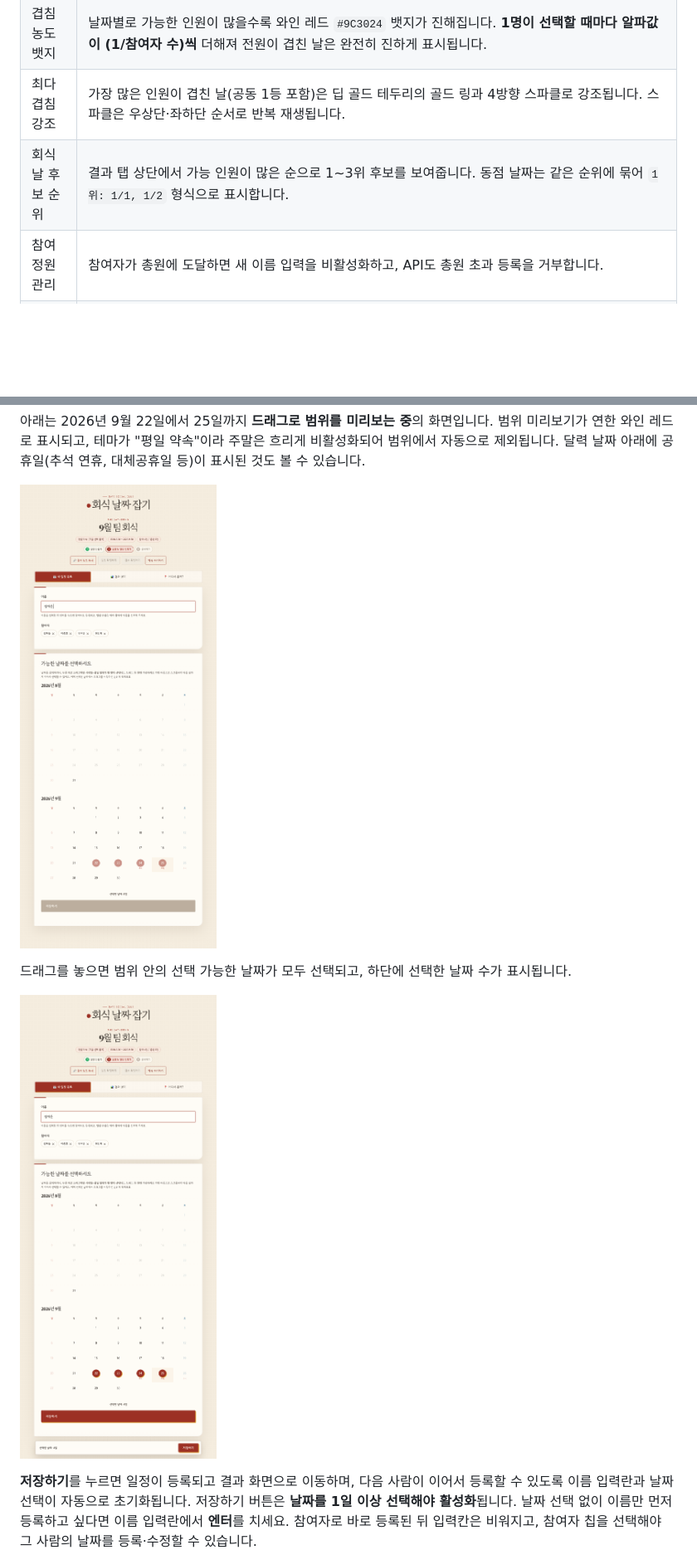
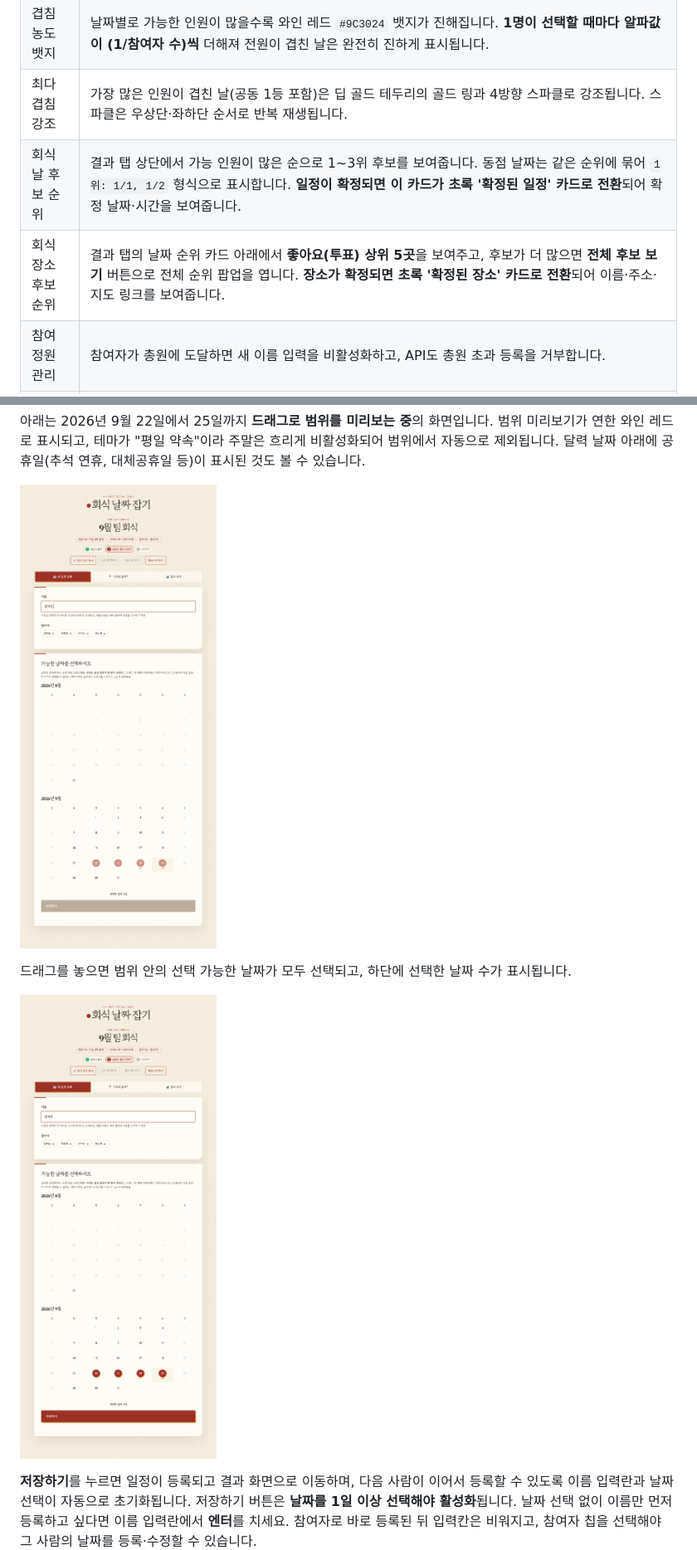
Before and after one commit to shjo-glitch/team-dinner-maker, a Markdown page: README.md, 2 parts joined by grey strips. Shown at 83% size. Rendered like a GitHub page; pictures changed too: images/02-drag-select.png, images/03-vote-selected.png; blank space fills up the shorter version.

```diff
--- a/README.md
+++ b/README.md
@@ -26,7 +26,8 @@
 | 공휴일 표시 | [hudy.co.kr](https://www.hudy.co.kr) 공휴일 API를 **최초 1회만 호출해 현재+미래 5개년(6개 연도)을 캐시에 저장**하고(D1 `holiday_cache` / 로컬 `.data/holidays-cache.json`), 약속을 만들 땐 캐시에서 표시 범위의 공휴일을 꺼내 기입합니다. 캐시가 없으면 내장 데이터(2025~2027)로 폴백합니다. |
 | 겹침 농도 뱃지 | 날짜별로 가능한 인원이 많을수록 와인 레드 `#9C3024` 뱃지가 진해집니다. **1명이 선택할 때마다 알파값이 (1/참여자 수)씩** 더해져 전원이 겹친 날은 완전히 진하게 표시됩니다. |
 | 최다 겹침 강조 | 가장 많은 인원이 겹친 날(공동 1등 포함)은 딥 골드 테두리의 골드 링과 4방향 스파클로 강조됩니다. 스파클은 우상단·좌하단 순서로 반복 재생됩니다. |
-| 회식 날 후보 순위 | 결과 탭 상단에서 가능 인원이 많은 순으로 1~3위 후보를 보여줍니다. 동점 날짜는 같은 순위에 묶어 `1위: 1/1, 1/2` 형식으로 표시합니다. |
+| 회식 날 후보 순위 | 결과 탭 상단에서 가능 인원이 많은 순으로 1~3위 후보를 보여줍니다. 동점 날짜는 같은 순위에 묶어 `1위: 1/1, 1/2` 형식으로 표시합니다. **일정이 확정되면 이 카드가 초록 '확정된 일정' 카드로 전환**되어 확정 날짜·시간을 보여줍니다. |
+| 회식 장소 후보 순위 | 결과 탭의 날짜 순위 카드 아래에서 **좋아요(투표) 상위 5곳**을 보여주고, 후보가 더 많으면 **전체 후보 보기** 버튼으로 전체 순위 팝업을 엽니다. **장소가 확정되면 초록 '확정된 장소' 카드로 전환**되어 이름·주소·지도 링크를 보여줍니다. |
 | 참여 정원 관리 | 참여자가 총원에 도달하면 새 이름 입력을 비활성화하고, API도 총원 초과 등록을 거부합니다. |
 | 일정 등록·수정 | 새 이름은 Enter로 먼저 참여 등록할 수 있습니다. 기존 일정은 참여자 칩을 선택해 수정하며, ✕로 삭제할 수 있습니다. |
 | 관리 비밀번호 | 약속을 만들 때 **숫자 4~6자리 관리 비밀번호**를 정합니다. **일정·장소 확정과 그 취소, 약속 파기**에 사용하며, 서버에는 약속별 랜덤 salt를 붙인 **SHA-256 해시로만 저장**되고 조회 API 응답에서도 제외됩니다. |
```
Also changed, not shown: other parts of README.md (+6 -0 lines), images/04-result.png, images/07-cancel-event.png, 3 other files.
